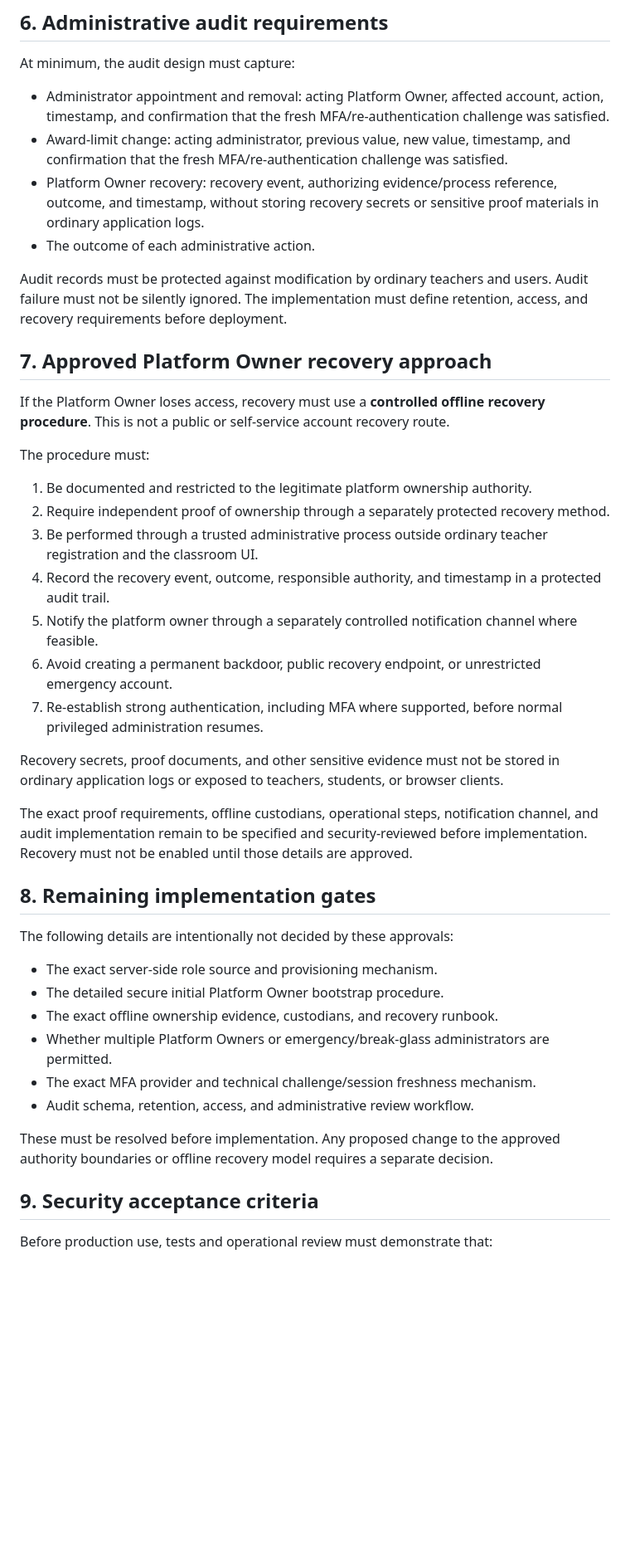
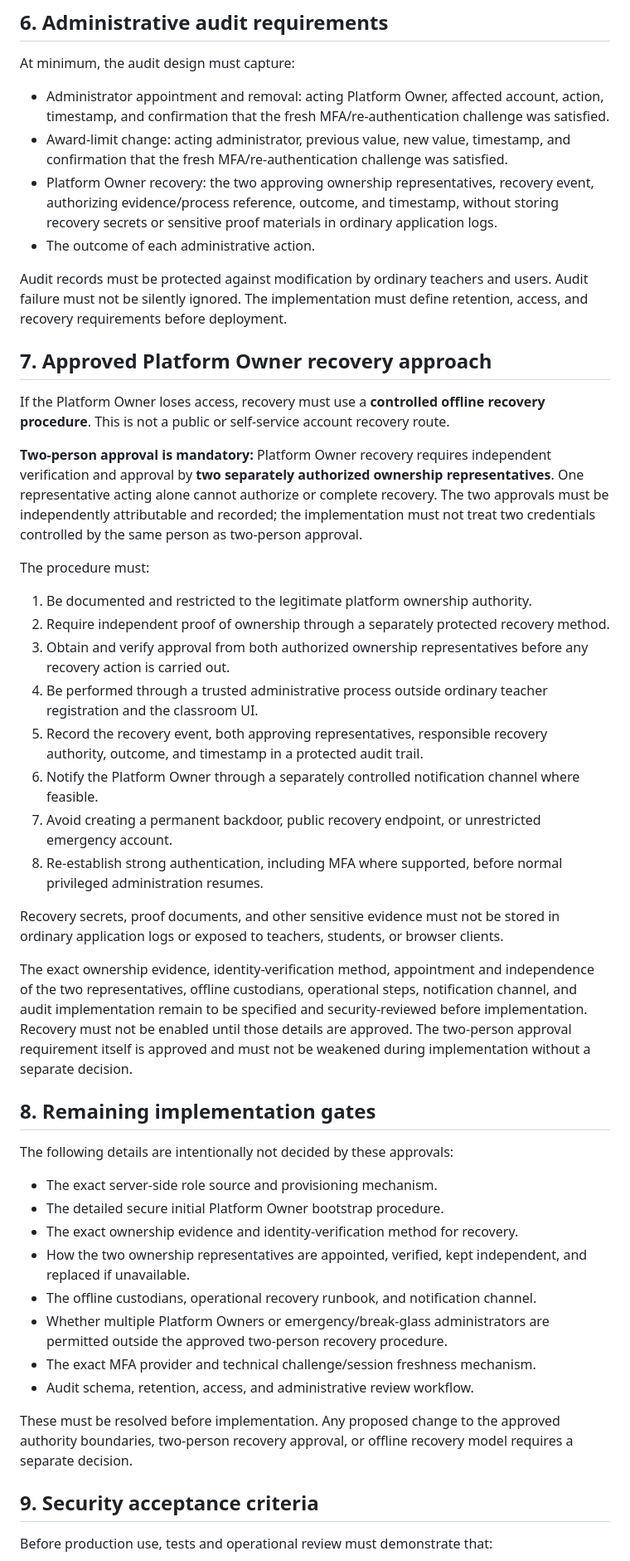
Before and after one commit to oyeleketemitope787-sys/temmy-smart-classroom, a Markdown page: security-review/classroom-transaction-tests/TEMMY_SYSTEM_ADMINISTRATOR_AUTHORIZATION_DESIGN.md, the part around one of its changes. Shown at 83% size. Rendered like a GitHub page; blank space fills up the shorter version.

Commit message:
Require independent two-person approval for Platform Owner recovery

```diff
--- a/security-review/classroom-transaction-tests/TEMMY_SYSTEM_ADMINISTRATOR_AUTHORIZATION_DESIGN.md
+++ b/security-review/classroom-transaction-tests/TEMMY_SYSTEM_ADMINISTRATOR_AUTHORIZATION_DESIGN.md
@@ -66,7 +66,7 @@ The exact role storage, provisioning workflow, token/session handling, and autho
 At minimum, the audit design must capture:
 - Administrator appointment and removal: acting Platform Owner, affected account, action, timestamp, and confirmation that the fresh MFA/re-authentication challenge was satisfied.
 - Award-limit change: acting administrator, previous value, new value, timestamp, and confirmation that the fresh MFA/re-authentication challenge was satisfied.
-- Platform Owner recovery: recovery event, authorizing evidence/process reference, outcome, and timestamp, without storing recovery secrets or sensitive proof materials in ordinary application logs.
+- Platform Owner recovery: the two approving ownership representatives, recovery event, authorizing evidence/process reference, outcome, and timestamp, without storing recovery secrets or sensitive proof materials in ordinary application logs.
 - The outcome of each administrative action.
 
 Audit records must be protected against modification by ordinary teachers and users. Audit failure must not be silently ignored. The implementation must define retention, access, and recovery requirements before deployment.
@@ -75,30 +75,35 @@ Audit records must be protected against modification by ordinary teachers and us
 
 If the Platform Owner loses access, recovery must use a **controlled offline recovery procedure**. This is not a public or self-service account recovery route.
 
+**Two-person approval is mandatory:** Platform Owner recovery requires independent verification and approval by **two separately authorized ownership representatives**. One representative acting alone cannot authorize or complete recovery. The two approvals must be independently attributable and recorded; the implementation must not treat two credentials controlled by the same person as two-person approval.
+
 The procedure must:
 1. Be documented and restricted to the legitimate platform ownership authority.
 2. Require independent proof of ownership through a separately protected recovery method.
-3. Be performed through a trusted administrative process outside ordinary teacher registration and the classroom UI.
-4. Record the recovery event, outcome, responsible authority, and timestamp in a protected audit trail.
-5. Notify the platform owner through a separately controlled notification channel where feasible.
-6. Avoid creating a permanent backdoor, public recovery endpoint, or unrestricted emergency account.
-7. Re-establish strong authentication, including MFA where supported, before normal privileged administration resumes.
+3. Obtain and verify approval from both authorized ownership representatives before any recovery action is carried out.
+4. Be performed through a trusted administrative process outside ordinary teacher registration and the classroom UI.
+5. Record the recovery event, both approving representatives, responsible recovery authority, outcome, and timestamp in a protected audit trail.
+6. Notify the Platform Owner through a separately controlled notification channel where feasible.
+7. Avoid creating a permanent backdoor, public recovery endpoint, or unrestricted emergency account.
+8. Re-establish strong authentication, including MFA where supported, before normal privileged administration resumes.
 
 Recovery secrets, proof documents, and other sensitive evidence must not be stored in ordinary application logs or exposed to teachers, students, or browser clients.
 
-The exact proof requirements, offline custodians, operational steps, notification channel, and audit implementation remain to be specified and security-reviewed before implementation. Recovery must not be enabled until those details are approved.
+The exact ownership evidence, identity-verification method, appointment and independence of the two representatives, offline custodians, operational steps, notification channel, and audit implementation remain to be specified and security-reviewed before implementation. Recovery must not be enabled until those details are approved. The two-person approval requirement itself is approved and must not be weakened during implementation without a separate decision.
 
 ## 8. Remaining implementation gates
 
 The following details are intentionally not decided by these approvals:
 - The exact server-side role source and provisioning mechanism.
 - The detailed secure initial Platform Owner bootstrap procedure.
-- The exact offline ownership evidence, custodians, and recovery runbook.
-- Whether multiple Platform Owners or emergency/break-glass administrators are permitted.
+- The exact ownership evidence and identity-verification method for recovery.
+- How the two ownership representatives are appointed, verified, kept independent, and replaced if unavailable.
+- The offline custodians, operational recovery runbook, and notification channel.
+- Whether multiple Platform Owners or emergency/break-glass administrators are permitted outside the approved two-person recovery procedure.
 - The exact MFA provider and technical challenge/session freshness mechanism.
 - Audit schema, retention, access, and administrative review workflow.
 
-These must be resolved before implementation. Any proposed change to the approved authority boundaries or offline recovery model requires a separate decision.
+These must be resolved before implementation. Any proposed change to the approved authority boundaries, two-person recovery approval, or offline recovery model requires a separate decision.
 
 ## 9. Security acceptance criteria
 
```
Also changed, not shown: other parts of security-review/classroom-transaction-tests/TEMMY_SYSTEM_ADMINISTRATOR_AUTHORIZATION_DESIGN.md (+3 -1 lines).
